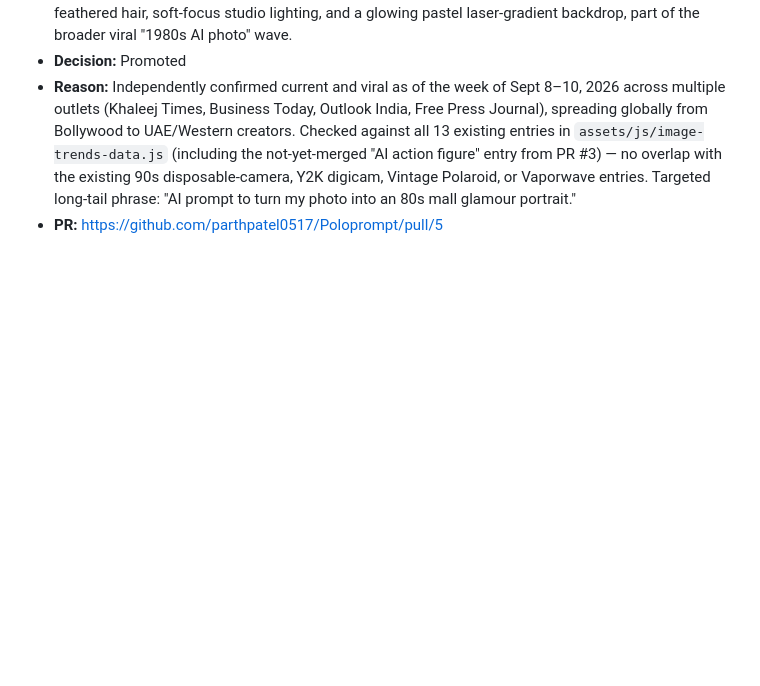
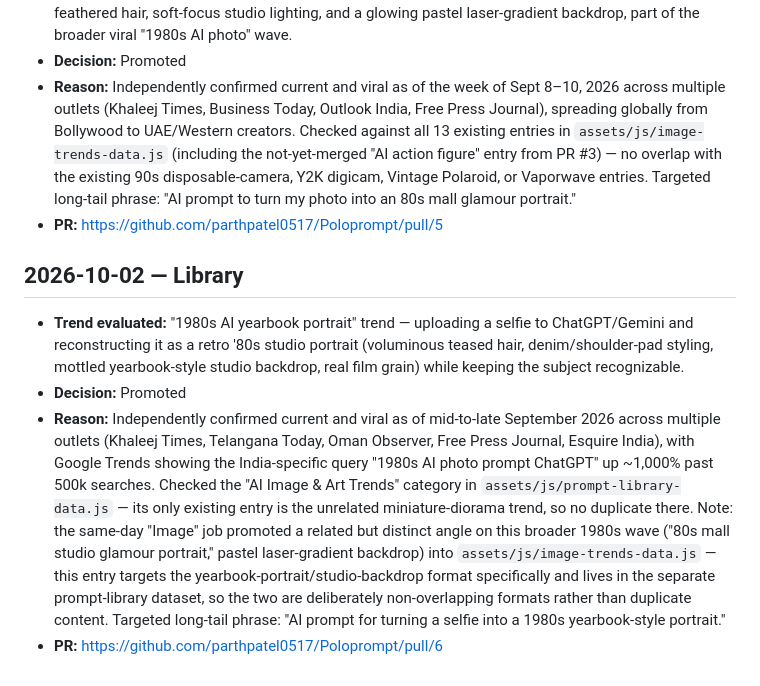
Before and after one commit to parthpatel0517/Poloprompt, a Markdown page: TREND_LOG.md, the part around the change. Drawn GitHub-style; blank space fills up the shorter version.

Commit message:
Log Library job: promoted 1980s AI yearbook portrait trend
Co-Authored-By: Claude Sonnet 5 <noreply@anthropic.com>
Claude-Session: https://claude.ai/code/session_01U9n1TB4Jv2pPyAuDunHnhR

```diff
--- a/TREND_LOG.md
+++ b/TREND_LOG.md
@@ -33,3 +33,10 @@ Each entry: date, job name, the trend/topic evaluated, decision (Promoted/Reject
 - **Decision:** Promoted
 - **Reason:** Independently confirmed current and viral as of the week of Sept 8–10, 2026 across multiple outlets (Khaleej Times, Business Today, Outlook India, Free Press Journal), spreading globally from Bollywood to UAE/Western creators. Checked against all 13 existing entries in `assets/js/image-trends-data.js` (including the not-yet-merged "AI action figure" entry from PR #3) — no overlap with the existing 90s disposable-camera, Y2K digicam, Vintage Polaroid, or Vaporwave entries. Targeted long-tail phrase: "AI prompt to turn my photo into an 80s mall glamour portrait."
 - **PR:** https://github.com/parthpatel0517/Poloprompt/pull/5
+
+## 2026-10-02 — Library
+
+- **Trend evaluated:** "1980s AI yearbook portrait" trend — uploading a selfie to ChatGPT/Gemini and reconstructing it as a retro '80s studio portrait (voluminous teased hair, denim/shoulder-pad styling, mottled yearbook-style studio backdrop, real film grain) while keeping the subject recognizable.
+- **Decision:** Promoted
+- **Reason:** Independently confirmed current and viral as of mid-to-late September 2026 across multiple outlets (Khaleej Times, Telangana Today, Oman Observer, Free Press Journal, Esquire India), with Google Trends showing the India-specific query "1980s AI photo prompt ChatGPT" up ~1,000% past 500k searches. Checked the "AI Image & Art Trends" category in `assets/js/prompt-library-data.js` — its only existing entry is the unrelated miniature-diorama trend, so no duplicate there. Note: the same-day "Image" job promoted a related but distinct angle on this broader 1980s wave ("80s mall studio glamour portrait," pastel laser-gradient backdrop) into `assets/js/image-trends-data.js` — this entry targets the yearbook-portrait/studio-backdrop format specifically and lives in the separate prompt-library dataset, so the two are deliberately non-overlapping formats rather than duplicate content. Targeted long-tail phrase: "AI prompt for turning a selfie into a 1980s yearbook-style portrait."
+- **PR:** https://github.com/parthpatel0517/Poloprompt/pull/6
```
